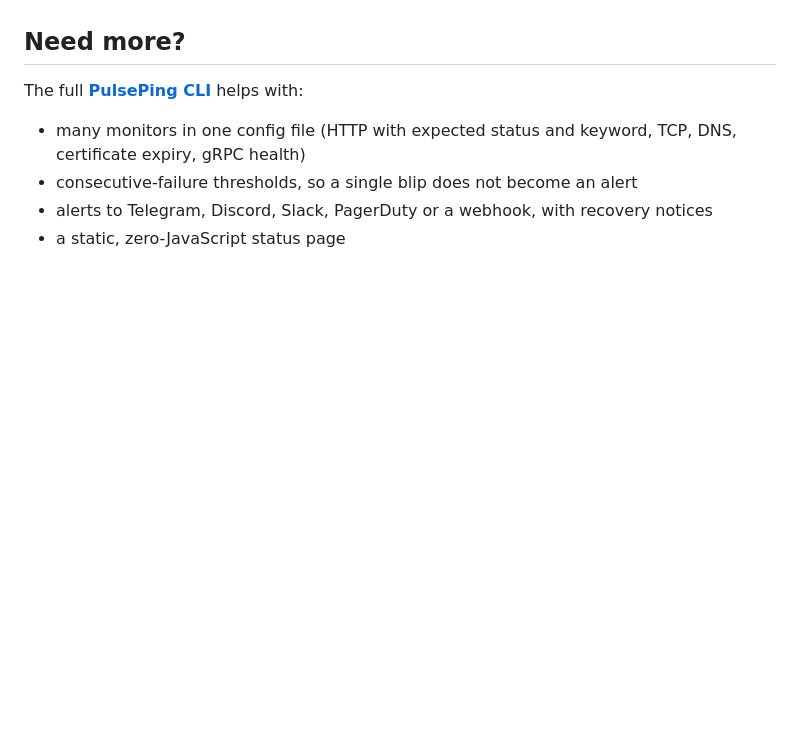
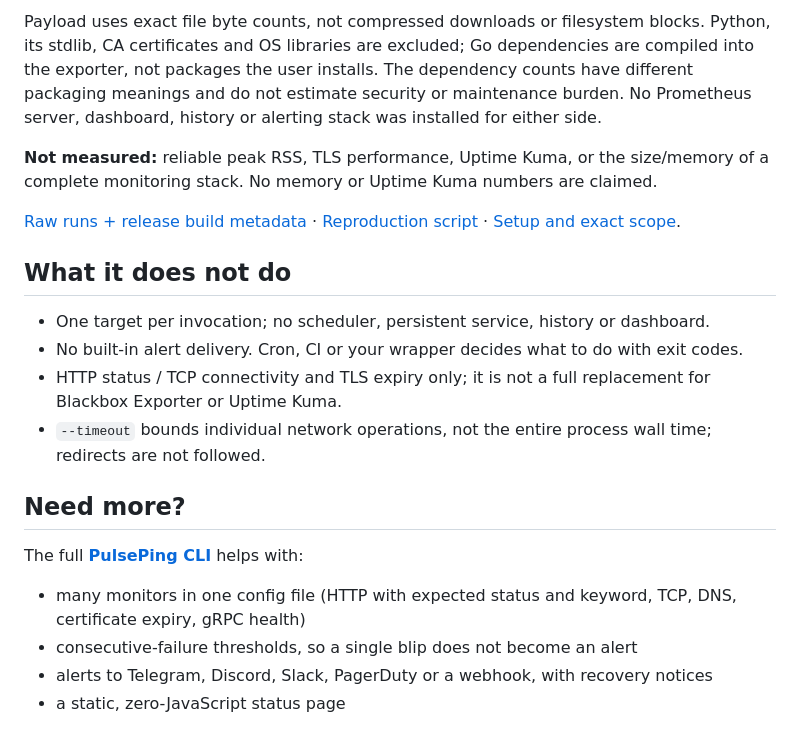
Before and after one commit to alessio1999xx-debug/pulseping-lite, a Markdown page: README.md, the part around one of its changes. GitHub-like rendering; blank space fills up the shorter version.

```diff
--- a/README.md
+++ b/README.md
@@ -100,3 +114,15 @@ pulseping-lite does not send alerts and checks one target per run: it exits non-
+Payload uses exact file byte counts, not compressed downloads or filesystem blocks. Python, its stdlib, CA certificates and OS libraries are excluded; Go dependencies are compiled into the exporter, not packages the user installs. The dependency counts have different packaging meanings and do not estimate security or maintenance burden. No Prometheus server, dashboard, history or alerting stack was installed for either side.
+
+**Not measured:** reliable peak RSS, TLS performance, Uptime Kuma, or the size/memory of a complete monitoring stack. No memory or Uptime Kuma numbers are claimed.
+
+[Raw runs + release build metadata](docs/benchmark-results.json) · [Reproduction script](docs/benchmark.py) · [Setup and exact scope](docs/BENCHMARK.md).
+
+## What it does not do
+
+- One target per invocation; no scheduler, persistent service, history or dashboard.
+- No built-in alert delivery. Cron, CI or your wrapper decides what to do with exit codes.
+- HTTP status / TCP connectivity and TLS expiry only; it is not a full replacement for Blackbox Exporter or Uptime Kuma.
+- `--timeout` bounds individual network operations, not the entire process wall time; redirects are not followed.
 
 ## Need more?
 
```
Also changed, not shown: other parts of README.md (+40 -26 lines), docs/BENCHMARK.md (added, +32 -0 lines), docs/demo.gif, 4 other files.
